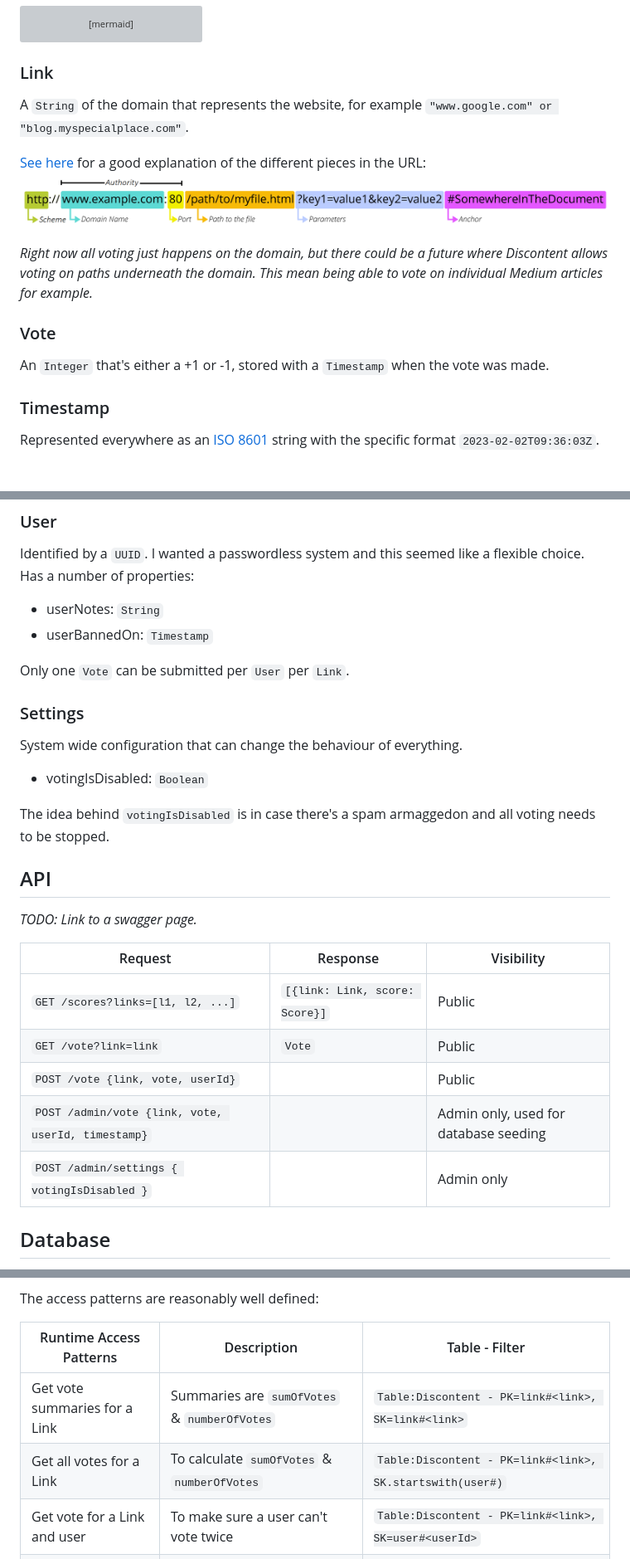
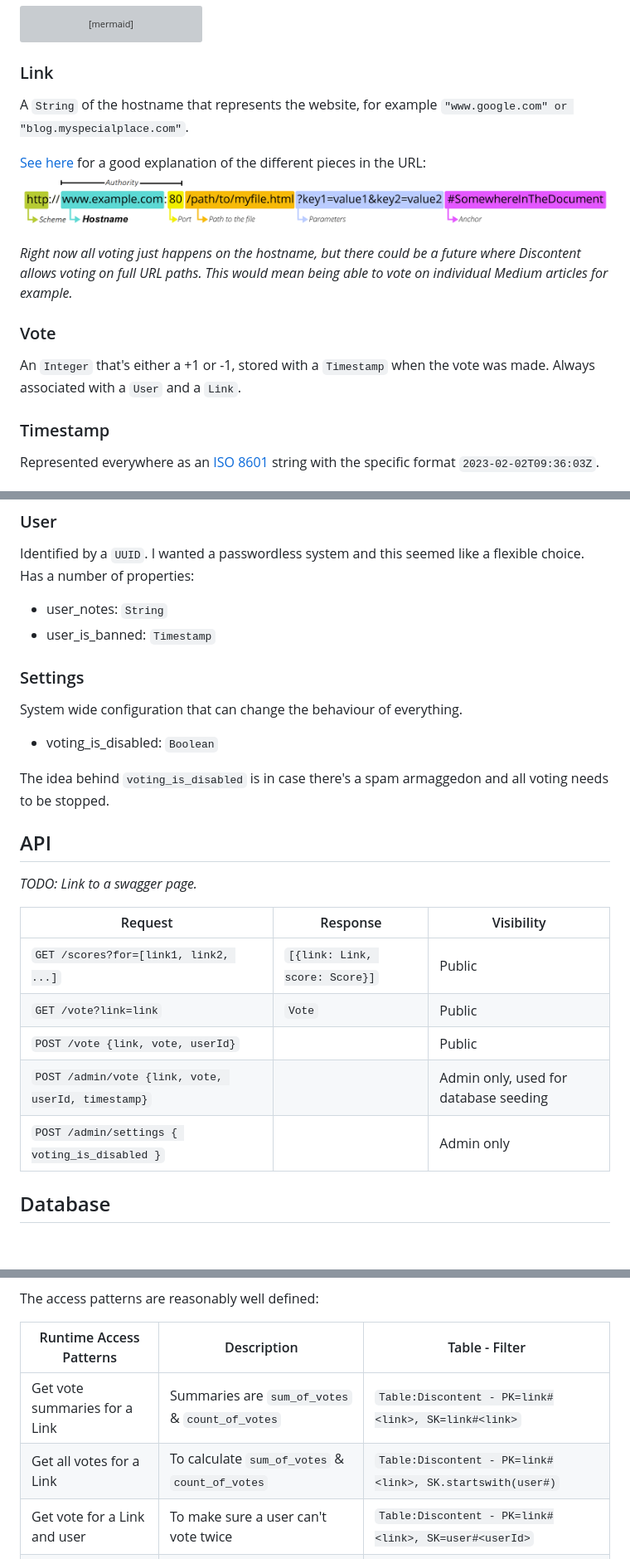
Before and after one commit to tom-barone/discontent, a Markdown page: docs/architecture.md, 3 parts joined by grey strips. Shown: that part at 83% size. Drawn GitHub-style; pictures changed too: docs/assets/URL_description.png; blank space fills up the shorter version; grey boxes are pictures that could not be loaded.

Commit message:
Update architecture docs

```diff
--- a/docs/architecture.md
+++ b/docs/architecture.md
@@ -12,5 +12,5 @@ erDiagram
 
 ### Link
 
-A `String` of the domain that represents the website, for example `"www.google.com" or "blog.myspecialplace.com"`.
+A `String` of the hostname that represents the website, for example `"www.google.com" or "blog.myspecialplace.com"`.
 
@@ -18,10 +18,10 @@ A `String` of the domain that represents the website, for example `"www.google.c
 <br/><img height=70 src="../docs/assets/URL_description.png" alt="Structure and components of a URL"></img>
 
-_Right now all voting just happens on the domain, but there could be a future where Discontent allows voting on paths underneath the domain. This mean being able to vote on individual Medium articles for example._
+_Right now all voting just happens on the hostname, but there could be a future where Discontent allows voting on full URL paths. This would mean being able to vote on individual Medium articles for example._
 
 ### Vote
 
-An `Integer` that's either a +1 or -1, stored with a `Timestamp` when the vote was made.
+An `Integer` that's either a +1 or -1, stored with a `Timestamp` when the vote was made. Always associated with a `User` and a `Link`.
 
 ### Timestamp
 
@@ -46,18 +46,16 @@ In the future this will probably need to be tweaked for more nuanced scoring, li
 
 Identified by a `UUID`. I wanted a passwordless system and this seemed like a flexible choice. Has a number of properties:
 
-- userNotes: `String`
-- userBannedOn: `Timestamp`
-
-Only one `Vote` can be submitted per `User` per `Link`.
+- user_notes: `String`
+- user_is_banned: `Timestamp`
 
 ### Settings
 
 System wide configuration that can change the behaviour of everything.
 
-- votingIsDisabled: `Boolean`
+- voting_is_disabled: `Boolean`
 
-The idea behind `votingIsDisabled` is in case there's a spam armaggedon and all voting needs to be stopped.
+The idea behind `voting_is_disabled` is in case there's a spam armaggedon and all voting needs to be stopped.
 
 ## API
 
@@ -65,11 +63,11 @@ _TODO: Link to a swagger page._
 
 | Request                                            | Response                       | Visibility                            |
 | -------------------------------------------------- | ------------------------------ | ------------------------------------- |
-| `GET /scores?links=[l1, l2, ...]`                  | `[{link: Link, score: Score}]` | Public                                |
+| `GET /scores?for=[link1, link2, ...]`              | `[{link: Link, score: Score}]` | Public                                |
 | `GET /vote?link=link`                              | `Vote`                         | Public                                |
 | `POST /vote {link, vote, userId}`                  |                                | Public                                |
 | `POST /admin/vote {link, vote, userId, timestamp}` |                                | Admin only, used for database seeding |
-| `POST /admin/settings { votingIsDisabled }`        |                                | Admin only                            |
+| `POST /admin/settings { voting_is_disabled }`      |                                | Admin only                            |
 
 ## Database
 
@@ -83,8 +81,8 @@ The access patterns are reasonably well defined:
 
 | Runtime Access Patterns       | Description                                        | Table - Filter                                            |
 | ----------------------------- | -------------------------------------------------- | --------------------------------------------------------- |
-| Get vote summaries for a Link | Summaries are `sumOfVotes` & `numberOfVotes`       | `Table:Discontent - PK=link#<link>, SK=link#<link>`       |
-| Get all votes for a Link      | To calculate `sumOfVotes` & `numberOfVotes`        | `Table:Discontent - PK=link#<link>, SK.startswith(user#)` |
+| Get vote summaries for a Link | Summaries are `sum_of_votes` & `count_of_votes`    | `Table:Discontent - PK=link#<link>, SK=link#<link>`       |
+| Get all votes for a Link      | To calculate `sum_of_votes` & `count_of_votes`     | `Table:Discontent - PK=link#<link>, SK.startswith(user#)` |
 | Get vote for a Link and user  | To make sure a user can't vote twice               | `Table:Discontent - PK=link#<link>, SK=user#<userId>`     |
 | Get vote for a Link and user  | To auto select the correct vote button             | `Table:Discontent - PK=link#<link>, SK=user#<userId>`     |
 | Get vote summaries for a User | To limit the number of submissions in a time range | `Table:Discontent - PK=day#<date>, SK=user#<userId>`      |
```
Also changed, not shown: other parts of docs/architecture.md (+10 -10 lines).
